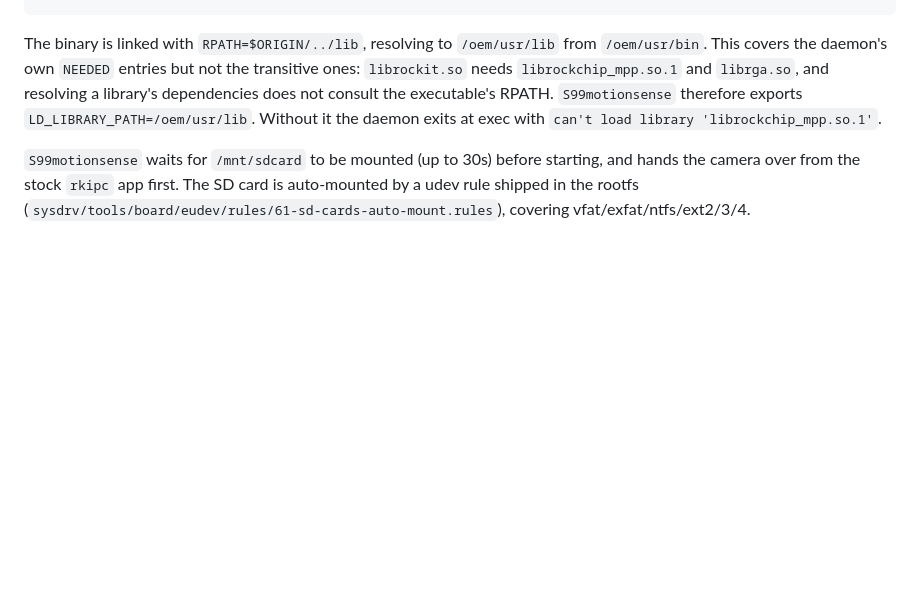
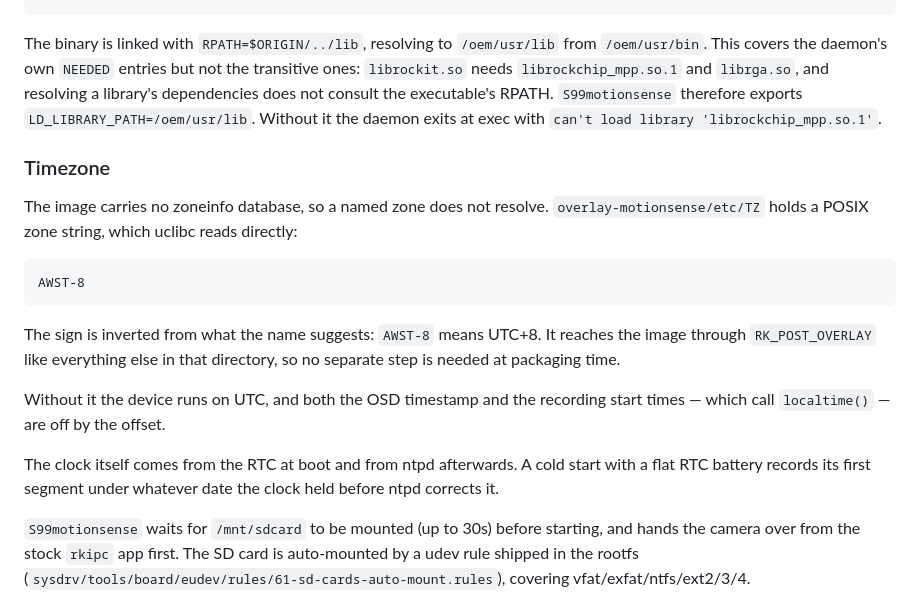
Before and after one commit to zhu30844/MontionSense, a Markdown page: BUILD.md, the part around the change. Drawn GitHub-style; blank space fills up the shorter version.

Commit message:
Document the timezone file
The device has no zoneinfo database, so /etc/TZ takes a POSIX zone string
rather than a name, and the sign in that string is inverted from what it looks
like: AWST-8 means UTC+8. Neither is guessable.

Notes that it reaches the image through RK_POST_OVERLAY like the rest of the
overlay, so packaging needs no extra step, and that a cold start with a flat
RTC battery will date its first segment from whatever the clock held before
ntpd corrects it.

Co-Authored-By: Claude Opus 5 <noreply@anthropic.com>

````diff
--- a/BUILD.md
+++ b/BUILD.md
@@ -349,6 +349,27 @@ RPATH. `S99motionsense` therefore exports `LD_LIBRARY_PATH=/oem/usr/lib`.
 Without it the daemon exits at exec with `can't load library
 'librockchip_mpp.so.1'`.
 
+### Timezone
+
+The image carries no zoneinfo database, so a named zone does not resolve.
+`overlay-motionsense/etc/TZ` holds a POSIX zone string, which uclibc reads
+directly:
+
+```
+AWST-8
+```
+
+The sign is inverted from what the name suggests: `AWST-8` means UTC+8. It
+reaches the image through `RK_POST_OVERLAY` like everything else in that
+directory, so no separate step is needed at packaging time.
+
+Without it the device runs on UTC, and both the OSD timestamp and the
+recording start times — which call `localtime()` — are off by the offset.
+
+The clock itself comes from the RTC at boot and from ntpd afterwards. A cold
+start with a flat RTC battery records its first segment under whatever date
+the clock held before ntpd corrects it.
+
 `S99motionsense` waits for `/mnt/sdcard` to be mounted (up to 30s) before
 starting, and hands the camera over from the stock `rkipc` app first. The SD
 card is auto-mounted by a udev rule shipped in the rootfs
````
